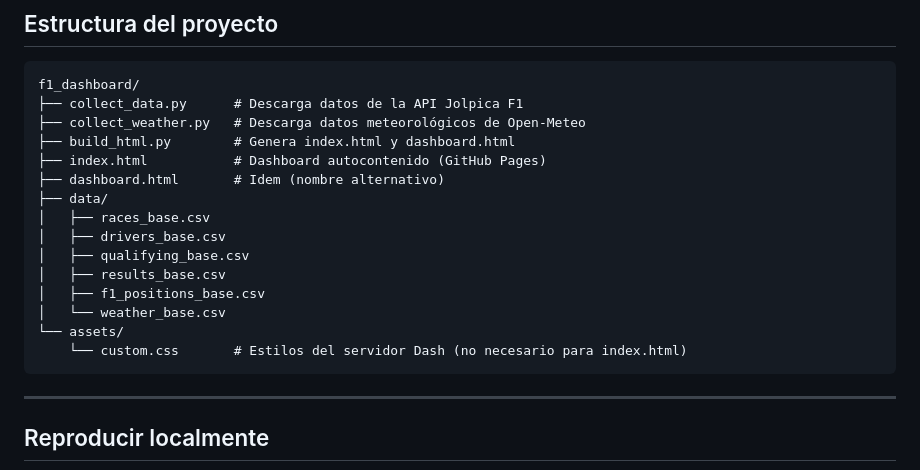
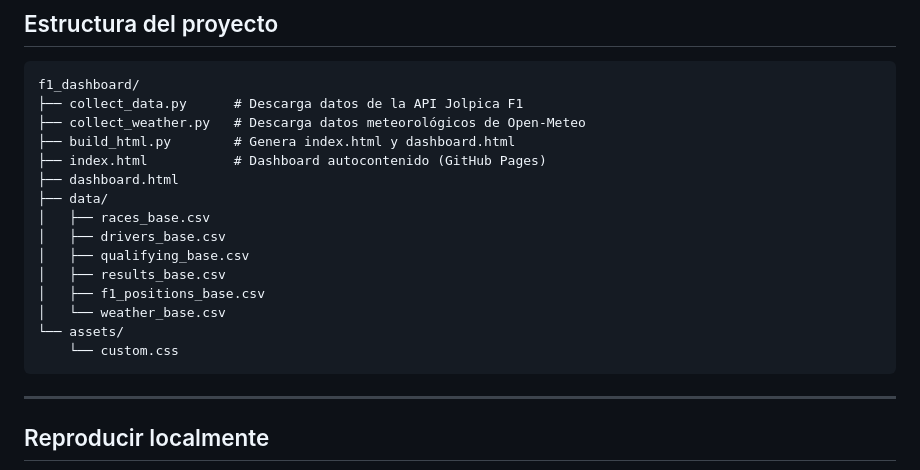
Before and after one commit to marc13-cr/f1-grid-vs-result, a Markdown page: README.md, the part around the change. Drawn GitHub-style.

Commit message:
Fix formatting in README.md file

````diff
--- a/README.md
+++ b/README.md
@@ -17,7 +17,7 @@ f1_dashboard/
 ├── collect_weather.py   # Descarga datos meteorológicos de Open-Meteo
 ├── build_html.py        # Genera index.html y dashboard.html
 ├── index.html           # Dashboard autocontenido (GitHub Pages)
-├── dashboard.html       # Idem (nombre alternativo)
+├── dashboard.html
 ├── data/
 │   ├── races_base.csv
 │   ├── drivers_base.csv
@@ -26,7 +26,7 @@ f1_dashboard/
 │   ├── f1_positions_base.csv
 │   └── weather_base.csv
 └── assets/
-    └── custom.css       # Estilos del servidor Dash (no necesario para index.html)
+    └── custom.css
 ```
 
 ---
````
